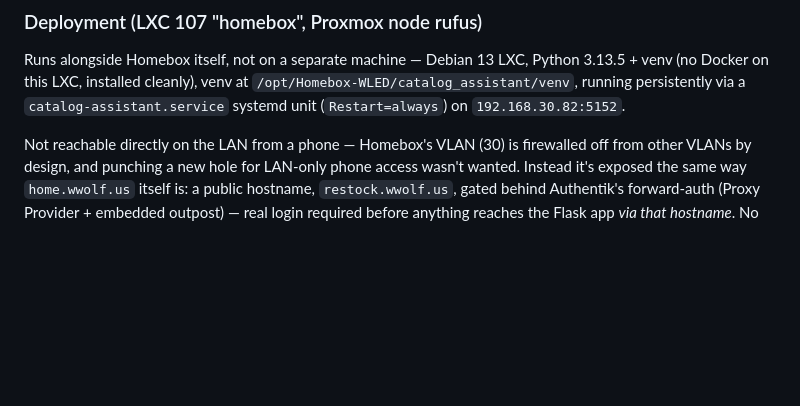
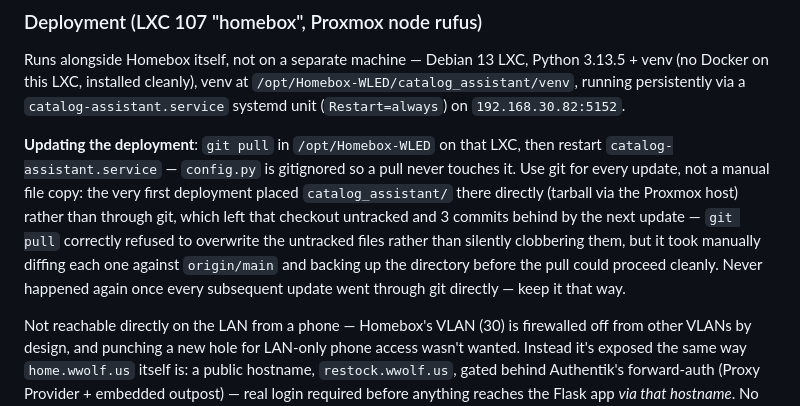
Before and after one commit to WWE-Corey/Homebox-WLED, a Markdown page: README.md, the part around the change. Rendered like a GitHub page; blank space fills up the shorter version.

Commit message:
Document catalog_assistant deployment git-drift gotcha
First deployment placed files on the LXC via manual tarball copy
instead of git, leaving the checkout untracked and behind on the next
update. Documenting so future updates go through git pull directly.

```diff
--- a/README.md
+++ b/README.md
@@ -1079,6 +1079,18 @@ venv at `/opt/Homebox-WLED/catalog_assistant/venv`, running persistently
 via a `catalog-assistant.service` systemd unit (`Restart=always`) on
 `192.168.30.82:5152`.
 
+**Updating the deployment**: `git pull` in `/opt/Homebox-WLED` on that
+LXC, then restart `catalog-assistant.service` — `config.py` is
+gitignored so a pull never touches it. Use git for every update, not a
+manual file copy: the very first deployment placed `catalog_assistant/`
+there directly (tarball via the Proxmox host) rather than through git,
+which left that checkout untracked and 3 commits behind by the next
+update — `git pull` correctly refused to overwrite the untracked files
+rather than silently clobbering them, but it took manually diffing each
+one against `origin/main` and backing up the directory before the pull
+could proceed cleanly. Never happened again once every subsequent update
+went through git directly — keep it that way.
+
 Not reachable directly on the LAN from a phone — Homebox's VLAN (30) is
 firewalled off from other VLANs by design, and punching a new hole for
 LAN-only phone access wasn't wanted. Instead it's exposed the same way
```
